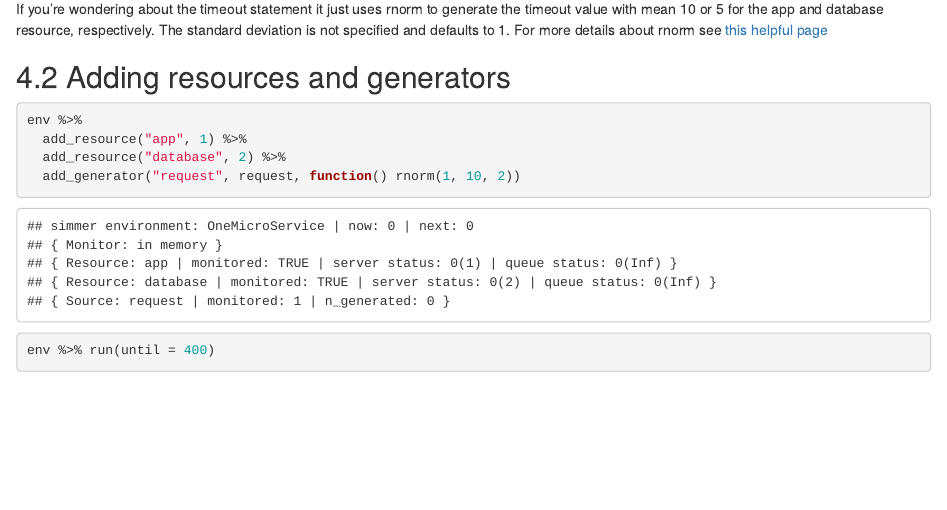
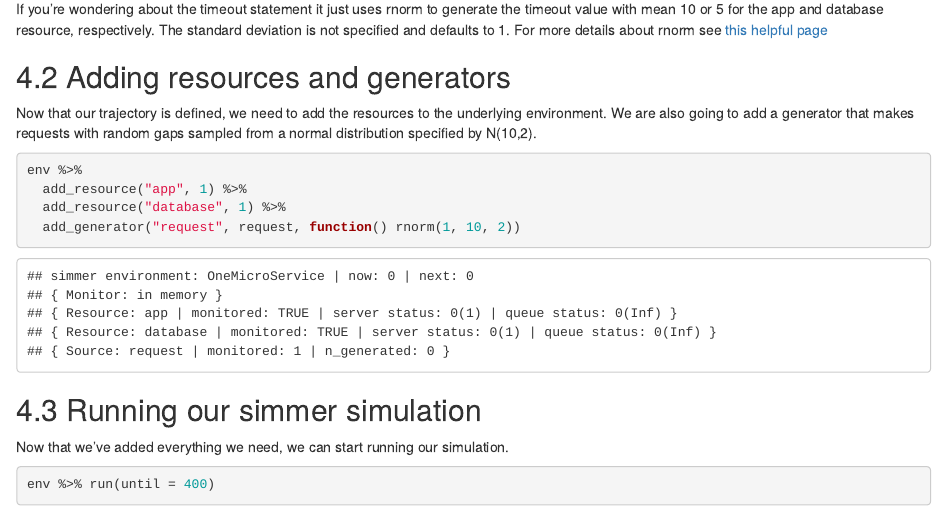
Before and after one commit to patrickboehnke/Patrickboehnke.github.io, an R Markdown document (Posts/01-SingleMicroservice/Post.Rmd): the page in a window 1100 px wide, from 1580 px down. The pictures show the output file Posts/01-SingleMicroservice/Post.html that the author committed with the source, opened offline.

Commit message:
Up to running

````diff
--- a/Posts/01-SingleMicroservice/Post.Rmd
+++ b/Posts/01-SingleMicroservice/Post.Rmd
@@ -64,12 +64,17 @@ request <- trajectory("request path") %>%
 If you're wondering about the timeout statement it just uses rnorm to generate the timeout value with mean 10 or 5 for the app and database resource, respectively. The standard deviation is not specified and defaults to 1. For more details about rnorm see [this helpful page](https://www.scaler.com/topics/r-rnorm/)
 
 ## Adding resources and generators
+Now that our trajectory is defined, we need to add the resources to the underlying environment. We are also going to add a generator that makes requests with random gaps sampled from a normal distribution specified by N(10,2).
 ```{r}
 env %>%
   add_resource("app", 1) %>%
-  add_resource("database", 2) %>%
+  add_resource("database", 1) %>%
   add_generator("request", request, function() rnorm(1, 10, 2))
+```
 
+## Running our simmer simulation
+Now that we've added everything we need, we can start running our simulation.
+```{r}
 env %>% run(until = 400)
 
 env %>% get_mon_arrivals() %>%
````
Also changed, not shown: Posts/01-SingleMicroservice/Post.html.
